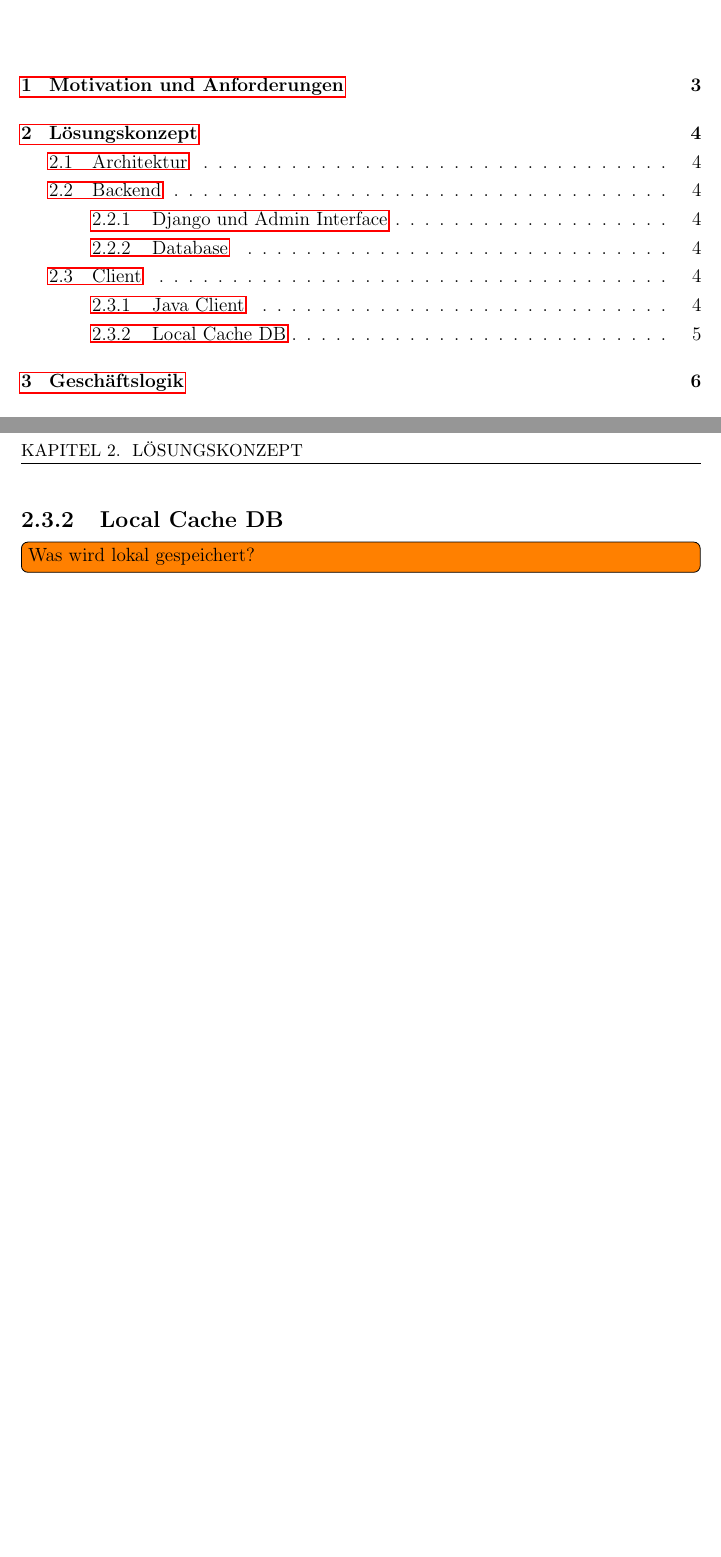
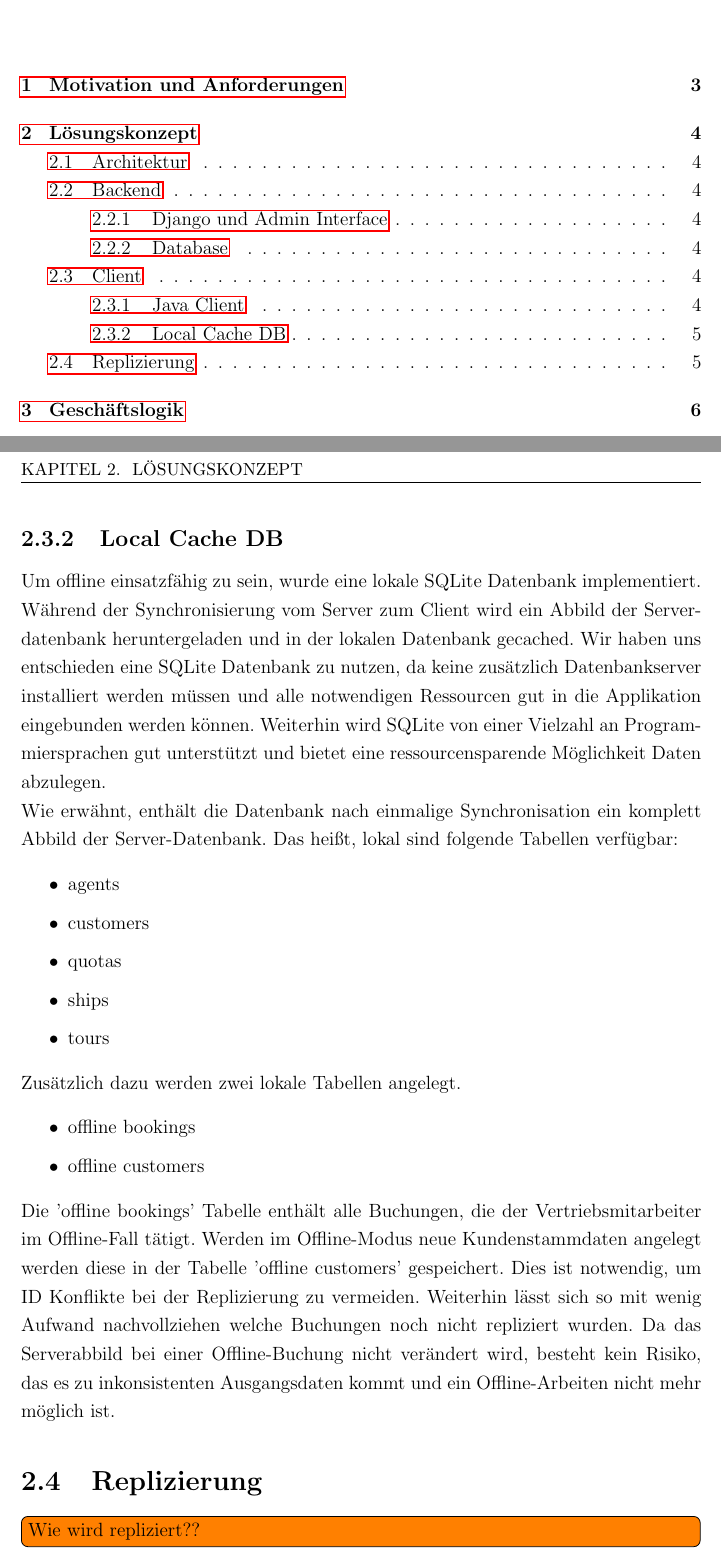
Before and after one commit to senk/piratebaytours, a LaTeX document (docs/report/report.tex): two parts of pages 3 and 6 of 9, joined at a grey line, cut so that both start at the same text, the shorter picture padded with empty space. Compiled offline with pdfLaTeX.

Commit message:
write section Local Cache DBq

```diff
--- a/docs/report/report.tex
+++ b/docs/report/report.tex
@@ -126,9 +126,27 @@
 	Welche Klassen wurden implementiert?\\
 	Wie erfolgt die Datenhaltung?}
 \subsection{Local Cache DB}
-\todo[inline]{Was wird lokal gespeichert?\\
+Um offline einsatzfähig zu sein, wurde eine lokale SQLite Datenbank implementiert. Während der Synchronisierung vom Server zum Client wird ein Abbild der Serverdatenbank heruntergeladen und in der lokalen Datenbank gecached. Wir haben uns entschieden eine SQLite Datenbank zu nutzen, da keine zusätzlich Datenbankserver installiert werden müssen und alle notwendigen Ressourcen gut in die Applikation eingebunden werden können. Weiterhin wird SQLite von einer Vielzahl an Programmiersprachen gut unterstützt und bietet eine ressourcensparende Möglichkeit Daten abzulegen. \\
+Wie erwähnt, enthält die Datenbank nach einmalige Synchronisation ein komplett Abbild der Server-Datenbank. Das heißt, lokal sind folgende Tabellen verfügbar:
+\begin{itemize}
+	\setlength\itemsep{0.1em}
+	\item agents
+	\item customers
+	\item quotas
+	\item ships
+	\item tours
+\end{itemize}
+Zusätzlich dazu werden zwei lokale Tabellen angelegt.
+\begin{itemize}
+	\setlength\itemsep{0.1em}
+	\item offline bookings
+	\item offline customers
+\end{itemize}
+Die 'offline bookings' Tabelle enthält alle Buchungen, die der Vertriebsmitarbeiter im Offline-Fall tätigt. Werden im Offline-Modus neue Kundenstammdaten angelegt werden diese in der Tabelle 'offline customers' gespeichert. Dies ist notwendig, um ID Konflikte bei der Replizierung zu vermeiden. Weiterhin lässt sich so mit wenig Aufwand nachvollziehen welche Buchungen noch nicht repliziert wurden. Da das Serverabbild bei einer Offline-Buchung nicht verändert wird, besteht kein Risiko, das es zu inkonsistenten Ausgangsdaten kommt und ein Offline-Arbeiten nicht mehr möglich ist.
+
+\section{Replizierung}
+\todo[inline]{Wie wird repliziert??\\
 }
-
 \chapter{Geschäftslogik}
 \todo[inline]{Wie werden Fälle wie Überbuchen gehandelt?\\
 	Wie erfolgt die Replizierung von Server zu Client und zurück?\\
```
Also changed, not shown: docs/report/report.pdf.
